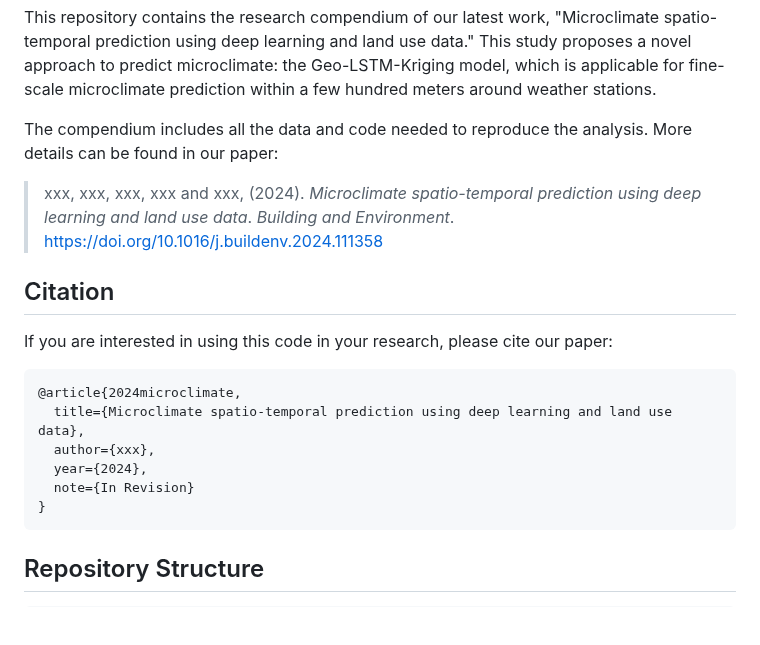
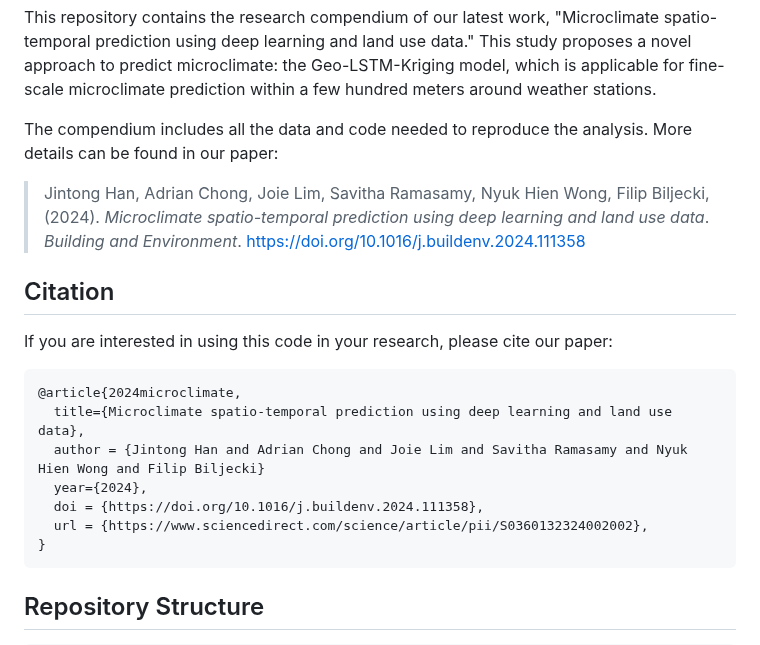
Before and after one commit to ideas-lab-nus/microclimate-dl-predict, a Markdown page: README.md, the part around the change. Rendered like a GitHub page; blank space fills up the shorter version.

````diff
--- a/README.md
+++ b/README.md
@@ -3,7 +3,7 @@ This repository contains the research compendium of our latest work, "Microclima
 
 The compendium includes all the data and code needed to reproduce the analysis. More details can be found in our paper:
 
-> xxx, xxx, xxx, xxx and xxx, (2024).
+> Jintong Han, Adrian Chong, Joie Lim, Savitha Ramasamy, Nyuk Hien Wong, Filip Biljecki, (2024).
 > *Microclimate spatio-temporal prediction using deep learning and land use data*.
 > *Building and Environment*. <https://doi.org/10.1016/j.buildenv.2024.111358>
 
@@ -13,9 +13,10 @@ If you are interested in using this code in your research, please cite our paper
 ```
 @article{2024microclimate,
   title={Microclimate spatio-temporal prediction using deep learning and land use data},
-  author={xxx},
+  author = {Jintong Han and Adrian Chong and Joie Lim and Savitha Ramasamy and Nyuk Hien Wong and Filip Biljecki}
   year={2024},
-  note={In Revision}
+  doi = {https://doi.org/10.1016/j.buildenv.2024.111358},
+  url = {https://www.sciencedirect.com/science/article/pii/S0360132324002002},
 }
 ```
 
````
